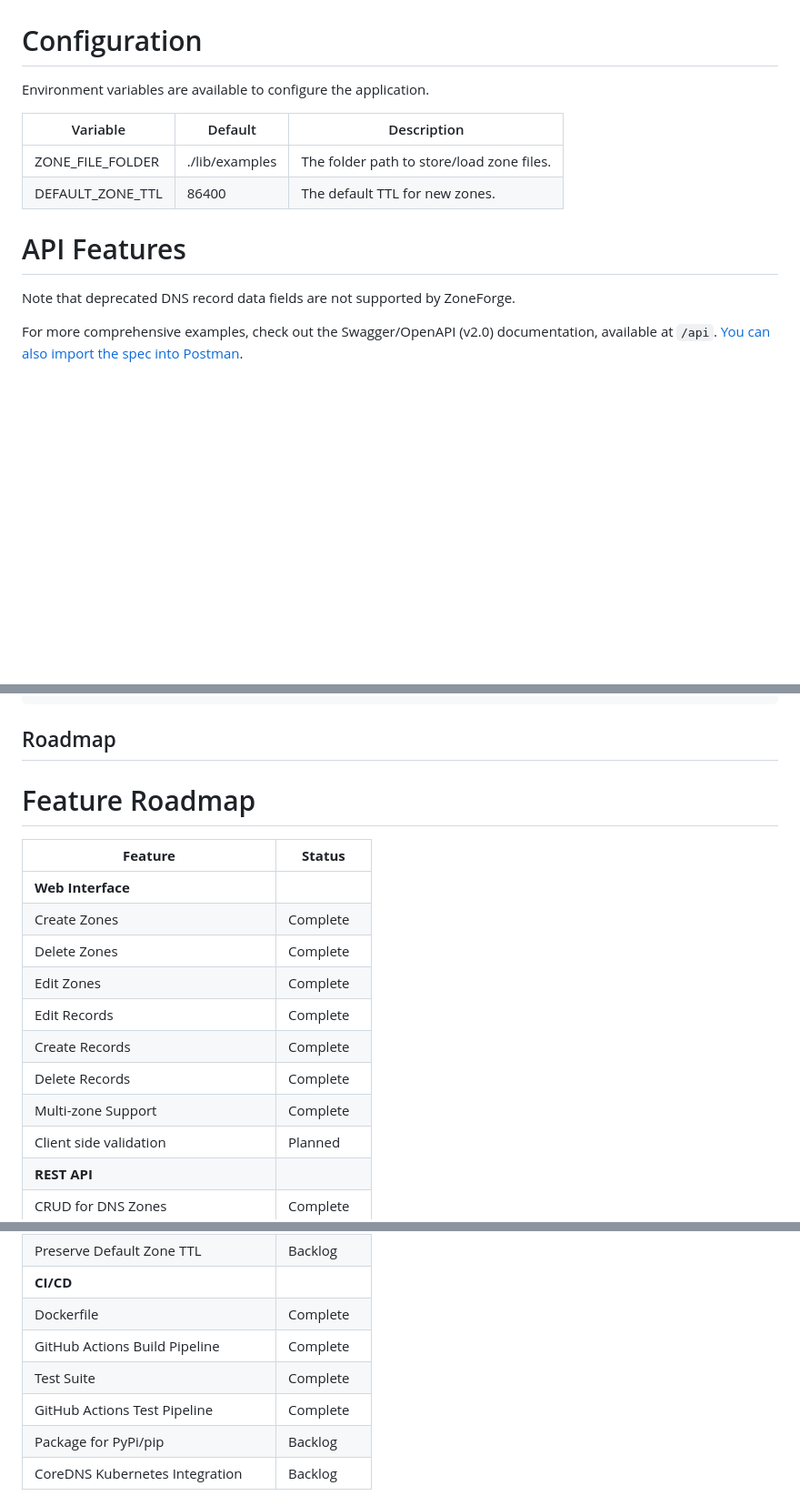
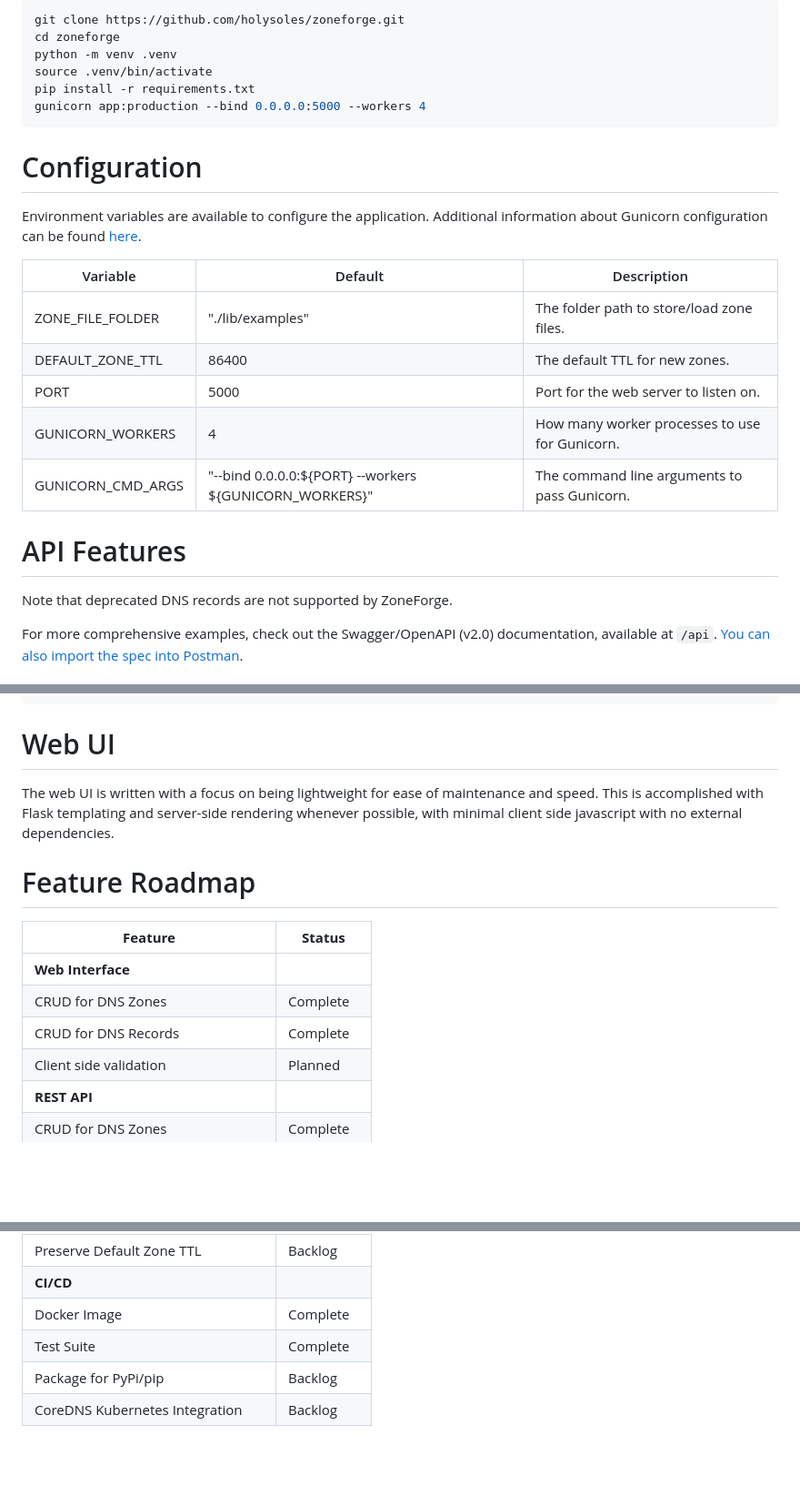
Before and after one commit to holysoles/zoneforge, a Markdown page: README.md, 3 parts joined by grey strips. Shown at 91% size. Drawn GitHub-style; blank space fills up the shorter version.

````diff
--- a/README.md
+++ b/README.md
@@ -31,15 +49,27 @@ ZoneForge simplifies the *management* of RFC1035/BIND-style DNS zone files by pr
+```bash
+git clone https://github.com/holysoles/zoneforge.git
+cd zoneforge
+python -m venv .venv
+source .venv/bin/activate
+pip install -r requirements.txt
+gunicorn app:production --bind 0.0.0.0:5000 --workers 4
+```
+
 # Configuration
 
-Environment variables are available to configure the application.
+Environment variables are available to configure the application. Additional information about Gunicorn configuration can be found [here](https://docs.gunicorn.org/en/latest/run.html).
 
 | Variable | Default | Description |
 | -------- | ------- | ----------- |
-| ZONE_FILE_FOLDER | ./lib/examples | The folder path to store/load zone files. |
+| ZONE_FILE_FOLDER | "./lib/examples" | The folder path to store/load zone files. |
 | DEFAULT_ZONE_TTL | 86400 | The default TTL for new zones. |
+| PORT | 5000 | Port for the web server to listen on. |
+| GUNICORN_WORKERS | 4 | How many worker processes to use for Gunicorn. |
+| GUNICORN_CMD_ARGS | "--bind 0.0.0.0:\${PORT} --workers \${GUNICORN_WORKERS}" | The command line arguments to pass Gunicorn. |
 
 # API Features
 
-Note that deprecated DNS record data fields are not supported by ZoneForge.
+Note that deprecated DNS records are not supported by ZoneForge.
 
 For more comprehensive examples, check out the Swagger/OpenAPI (v2.0) documentation, available at `/api`. [You can also import the spec into Postman](https://learning.postman.com/docs/getting-started/importing-and-exporting/importing-from-swagger/).
 
@@ -127,20 +157,17 @@ curl -X DELETE 'http://localhost:5000/api/zones/example.com./records/subdomain'
 }'
 ```
 
-## Roadmap
+# Web UI
+
+The web UI is written with a focus on being lightweight for ease of maintenance and speed. This is accomplished with Flask templating and server-side rendering whenever possible, with minimal client side javascript with no external dependencies.
 
 # Feature Roadmap
 
 | **Feature**                             | **Status**         |
 |-----------------------------------------|--------------------|
 | **Web Interface**                       |                    |
-|  Create Zones                          | Complete          |
-|  Delete Zones                          | Complete          |
-|  Edit Zones                            | Complete          |
-|  Edit Records                          | Complete          |
-|  Create Records                        | Complete          |
-|  Delete Records                        | Complete          |
-|  Multi-zone Support                    | Complete          |
+|  CRUD for DNS Zones                    | Complete          |
+|  CRUD for DNS Records                  | Complete          |
 |  Client side validation                | Planned           |
 | **REST API**                            |                    |
 |  CRUD for DNS Zones                    | Complete          |
@@ -154,10 +181,8 @@ curl -X DELETE 'http://localhost:5000/api/zones/example.com./records/subdomain'
 |  Zone Import/Export                    | Backlog           |
 |  Preserve Default Zone TTL             | Backlog           |
 | **CI/CD**                               |                    |
-|  Dockerfile                            | Complete          |
-|  GitHub Actions Build Pipeline         | Complete          |
+|  Docker Image                          | Complete          |
 |  Test Suite                            | Complete          |
-|  GitHub Actions Test Pipeline          | Complete          |
 |  Package for PyPi/pip                  | Backlog           |
 |  CoreDNS Kubernetes Integration        | Backlog           |
 
````
Also changed, not shown: other parts of README.md (+23 -6 lines), lib/screenshots/create_zone.png (added), lib/screenshots/homepage.png (added), lib/screenshots/record_management.png (added), lib/screenshots/zone_edit.png (added).
